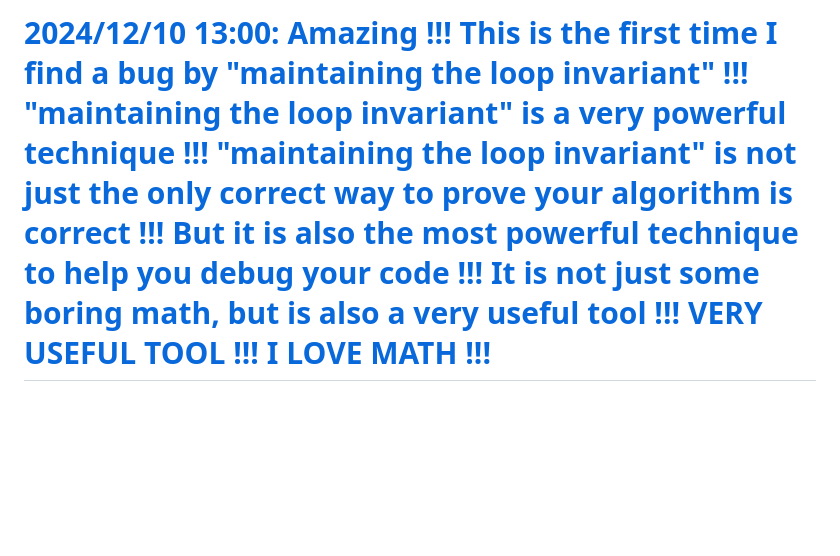
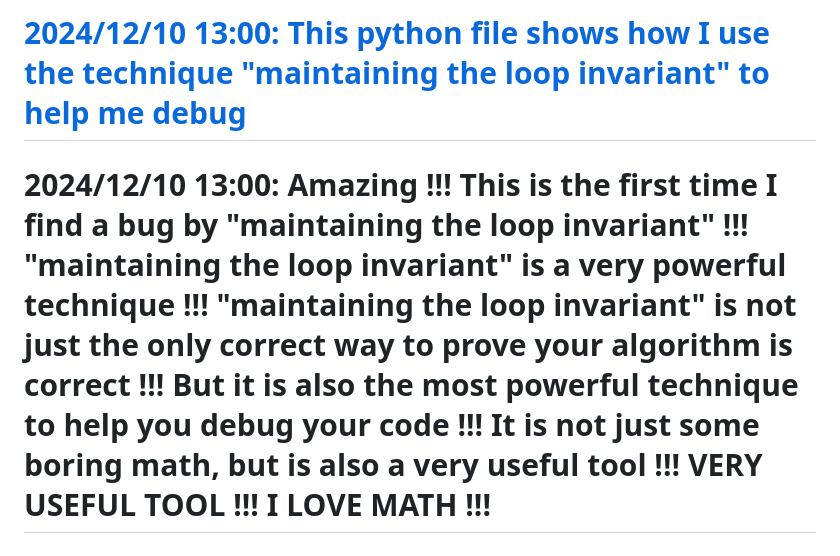
Before and after one commit to OccupyMars2025/Introduction-to-Algorithms-4th-Edition, a Markdown page: README.md, the part around the change. Rendered like a GitHub page; blank space fills up the shorter version.

```diff
--- a/README.md
+++ b/README.md
@@ -1,4 +1,8 @@
-# [2024/12/10 13:00:  Amazing !!! This is the first time I find a bug by "maintaining the loop invariant" !!! "maintaining the loop invariant" is a very powerful technique !!! "maintaining the loop invariant" is not just the only correct way to prove your algorithm is correct !!! But it is also the most powerful technique to help you debug your code !!! It is not just some boring math, but is also a very useful tool !!! VERY USEFUL TOOL !!! I LOVE MATH !!! ](./courses/Problem-Sets/ps0-template/count_long_subarray.py)
+# [2024/12/10 13:00: This python file shows how I use the technique "maintaining the loop invariant" to help me debug](./courses/Problem-Sets/ps0-template/count_long_subarray.py)
+
+
+# 2024/12/10 13:00:  Amazing !!! This is the first time I find a bug by "maintaining the loop invariant" !!! "maintaining the loop invariant" is a very powerful technique !!! "maintaining the loop invariant" is not just the only correct way to prove your algorithm is correct !!! But it is also the most powerful technique to help you debug your code !!! It is not just some boring math, but is also a very useful tool !!! VERY USEFUL TOOL !!! I LOVE MATH !!!
+
 
 # 2024/12/10 13:00: This is the greatest achievement I've made since I began learning algorithms: Get used to using the technique "mataining the loop invariant" to prove the correctness of my algorithm and help me debug !!!
 
```
